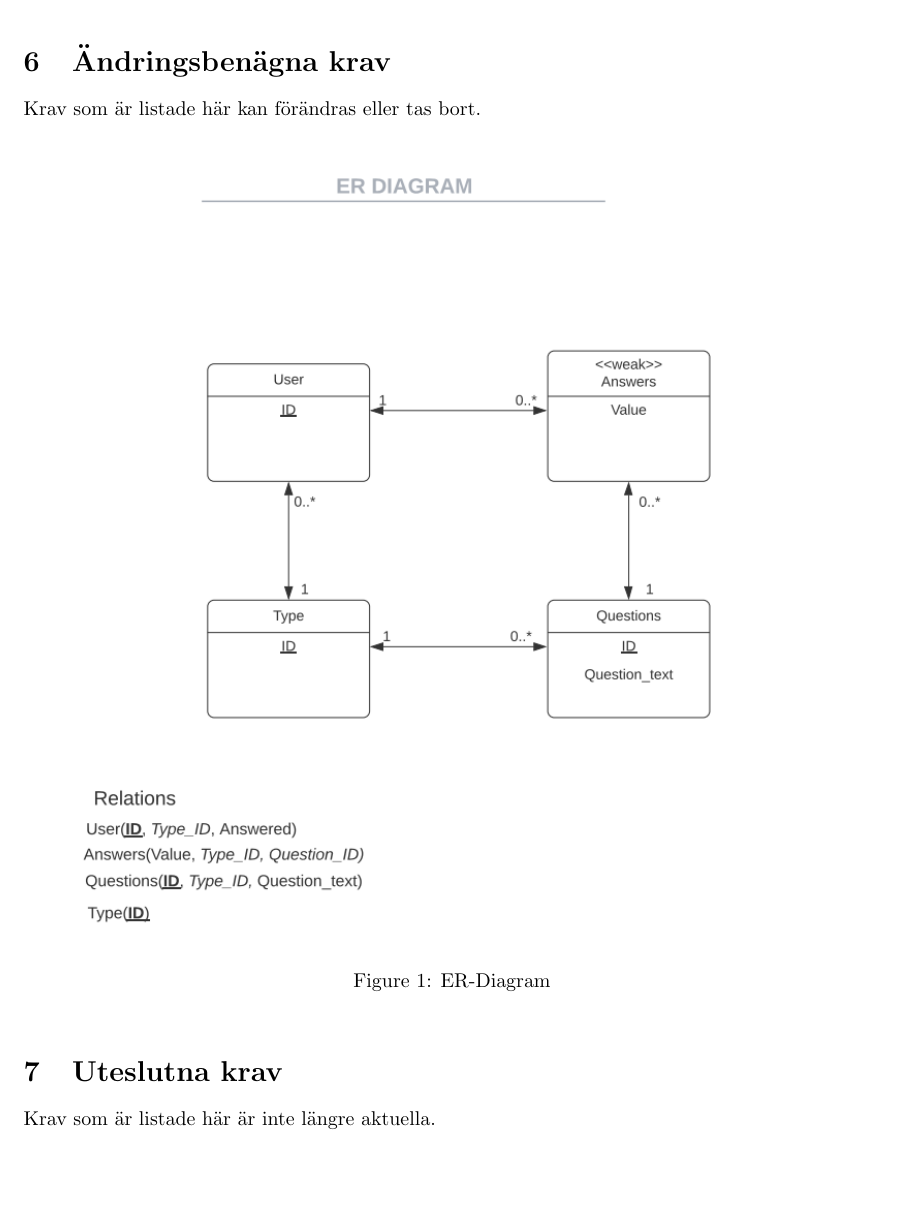
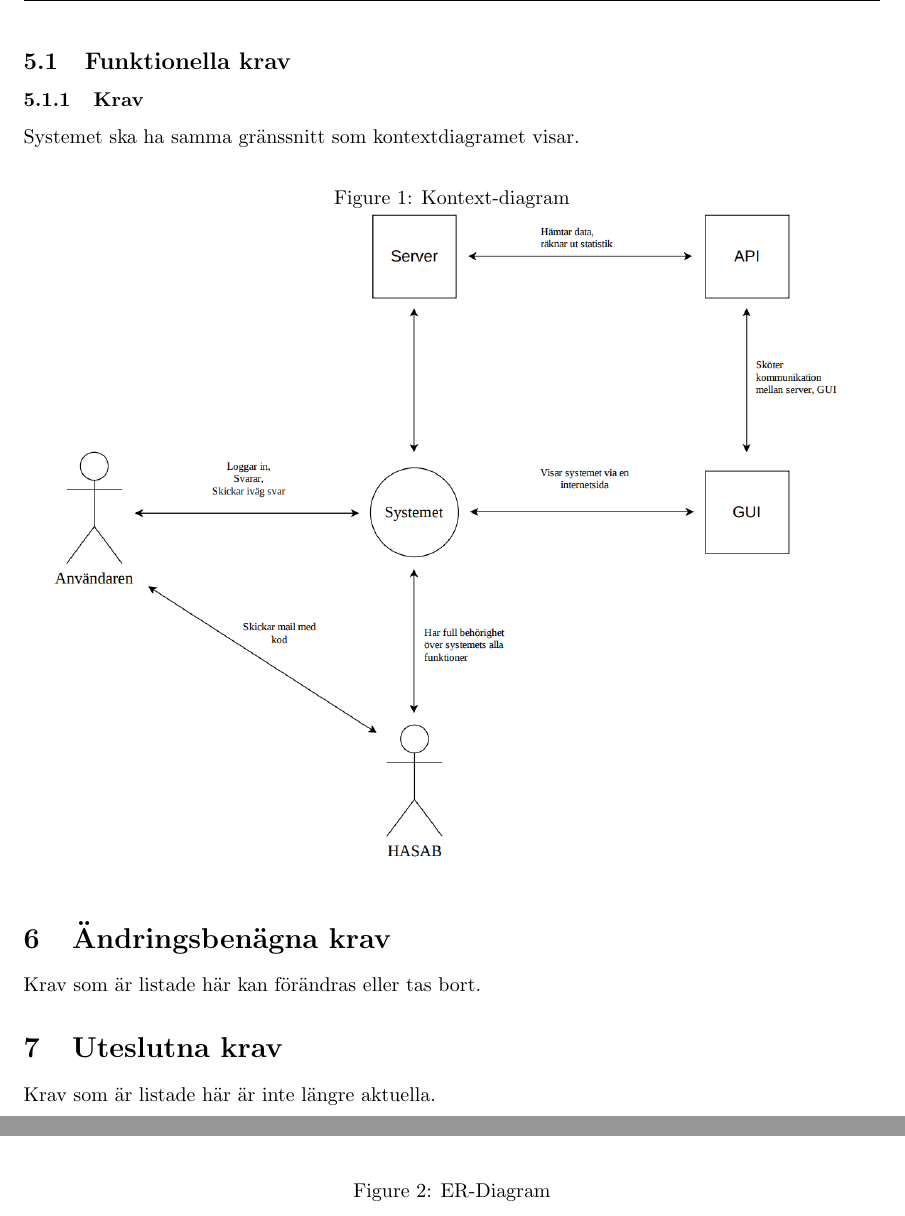
Before and after one commit to Sjofil/HASAB-IDA3, a LaTeX document (Kravprocess/Kravspecifikation/kravspecifikation.tex): part of page 4 of 4 before the commit and two parts of pages 4 and 5 of 5 after it, the two joined at a grey line, cut at the place of the change, the shorter picture padded with empty space. The pictures show the PDF file Kravprocess/Kravspecifikation/Kravspecifikation.pdf that the author committed with the source.

Commit message:
Kontextdiagram inlagt

```diff
--- a/Kravprocess/Kravspecifikation/kravspecifikation.tex
+++ b/Kravprocess/Kravspecifikation/kravspecifikation.tex
@@ -108,6 +108,16 @@
     Krav som är listade här krävs för att systemet ska definieras som funktionellt
     Se scrumboard.
 
+    \subsection{Funktionella krav}
+    \subsubsection{Krav}
+    Systemet ska ha samma gränssnitt som kontextdiagramet visar.
+
+    \begin{figure}[h!]
+    \caption{Kontext-diagram}
+    \includegraphics[width=150mm]{Kontextdiagram.png}
+
+    \end{figure}
+
     \section{Ändringsbenägna krav}
     Krav som är listade här kan förändras eller tas bort.
 
```
Also changed, not shown: Kravprocess/Kravspecifikation/Bilder/ERDIAGRAM.png (renamed from Kravprocess/Kravspecifikation/ERDIAGRAM.png), Kravprocess/Kravspecifikation/Bilder/Kontextdiagram.png (added), Kravprocess/Kravspecifikation/Kravspecifikation.pdf.
